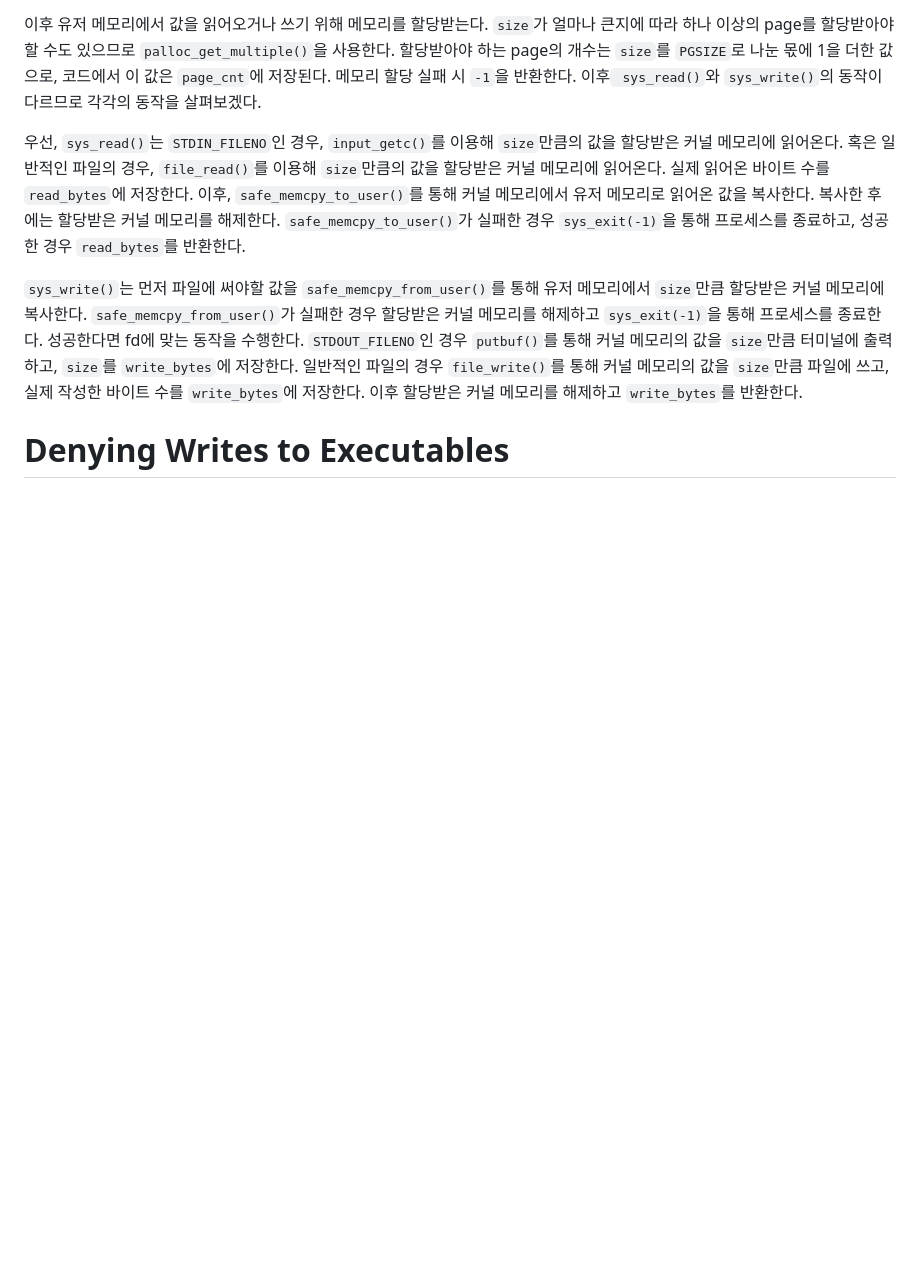
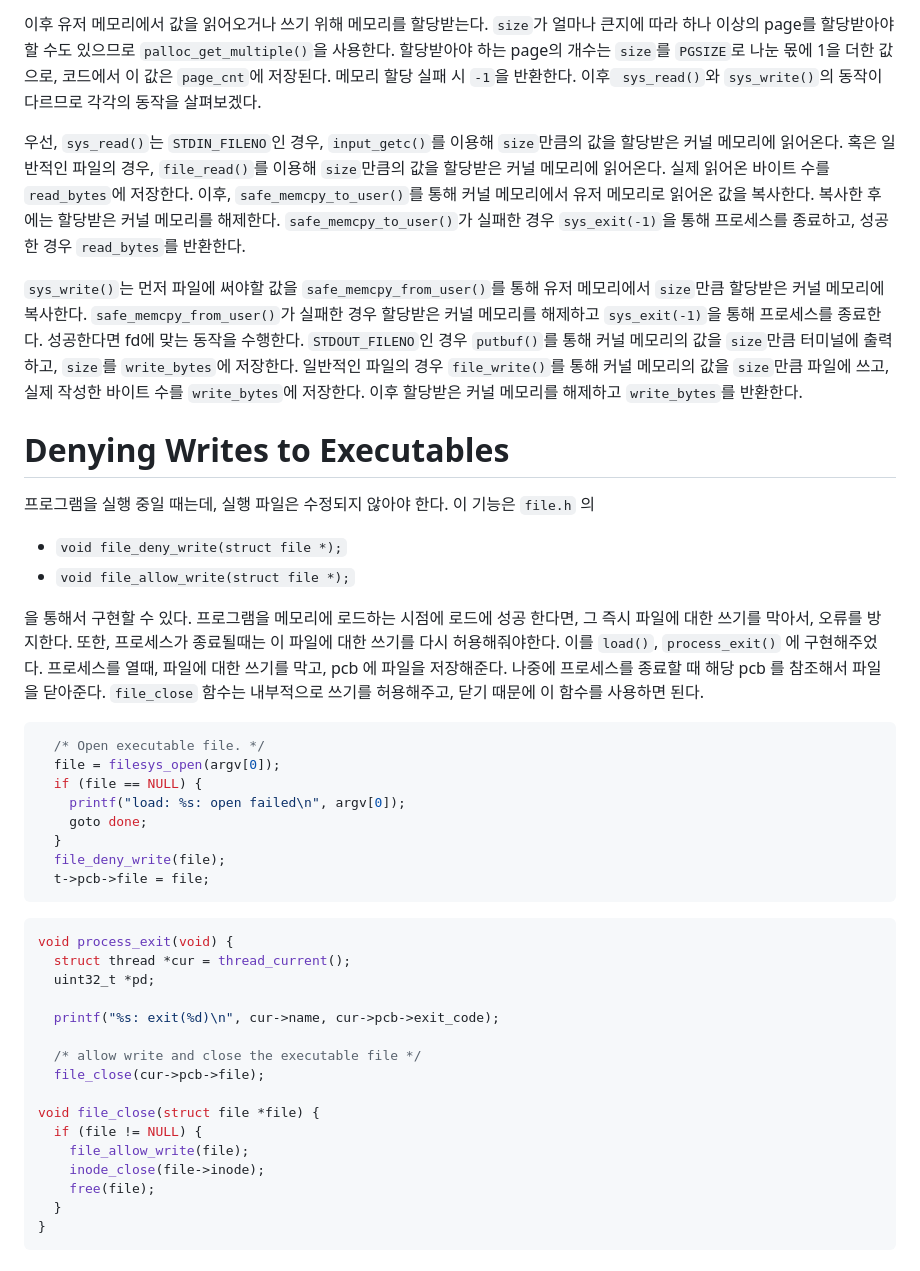
Before and after one commit to happyhappy-jun/CSED312-pintos, a Markdown page: docs/p2/p2_final_report.md, the part around the change. Drawn GitHub-style; blank space fills up the shorter version.

Commit message:
deny write 설명 추가

````diff
--- a/docs/p2/p2_final_report.md
+++ b/docs/p2/p2_final_report.md
@@ -1021,3 +1021,44 @@ static int sys_write(int fd, void *buffer, unsigned int size) {
 
 
 # Denying Writes to Executables
+
+프로그램을 실행 중일 때는데, 실행 파일은 수정되지 않아야 한다.
+이 기능은 `file.h` 의
+
+- `void file_deny_write(struct file *);`
+- `void file_allow_write(struct file *);`
+
+을 통해서 구현할 수 있다. 프로그램을 메모리에 로드하는 시점에 로드에 성공 한다면, 그 즉시 파일에 대한 쓰기를 막아서, 오류를 방지한다.
+또한, 프로세스가 종료될때는 이 파일에 대한 쓰기를 다시 허용해줘야한다. 이를 `load()`, `process_exit()` 에 구현해주었다.
+프로세스를 열때, 파일에 대한 쓰기를 막고, pcb 에 파일을 저장해준다. 나중에 프로세스를 종료할 때 해당 pcb 를 참조해서
+파일을 닫아준다. `file_close` 함수는 내부적으로 쓰기를 허용해주고, 닫기 때문에 이 함수를 사용하면 된다.
+
+```c
+  /* Open executable file. */
+  file = filesys_open(argv[0]);
+  if (file == NULL) {
+    printf("load: %s: open failed\n", argv[0]);
+    goto done;
+  }
+  file_deny_write(file);
+  t->pcb->file = file;
+```
+
+```c
+void process_exit(void) {
+  struct thread *cur = thread_current();
+  uint32_t *pd;
+
+  printf("%s: exit(%d)\n", cur->name, cur->pcb->exit_code);
+
+  /* allow write and close the executable file */
+  file_close(cur->pcb->file);
+
+void file_close(struct file *file) {
+  if (file != NULL) {
+    file_allow_write(file);
+    inode_close(file->inode);
+    free(file);
+  }
+}
+```
````
